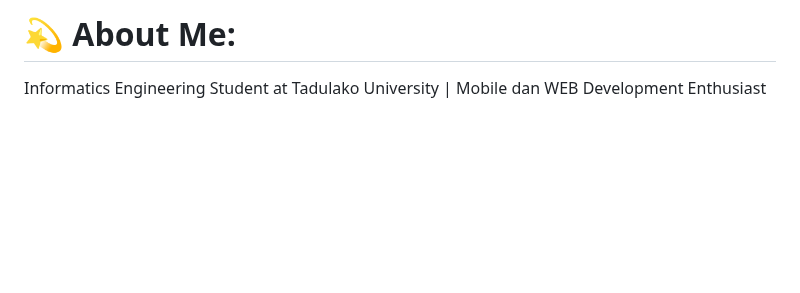
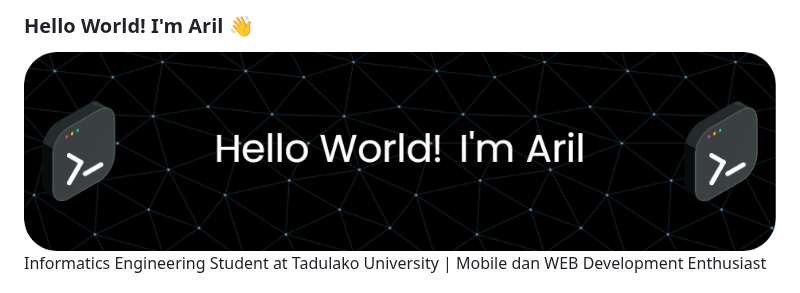
Before and after one commit to aaril011/aaril011, a Markdown page: README.md, the part around one of its changes. Drawn GitHub-style; pictures changed too: img/github-header-image.png (added); blank space fills up the shorter version.

```diff
--- a/README.md
+++ b/README.md
@@ -1,4 +1,5 @@
-# 💫 About Me:
+### Hello World! I'm Aril 👋
+![aril](img/github-header-image.png)
 Informatics Engineering Student at Tadulako University | Mobile dan WEB Development Enthusiast
 
 
```
Also changed, not shown: other parts of README.md (+13 -8 lines), 2 other files.
